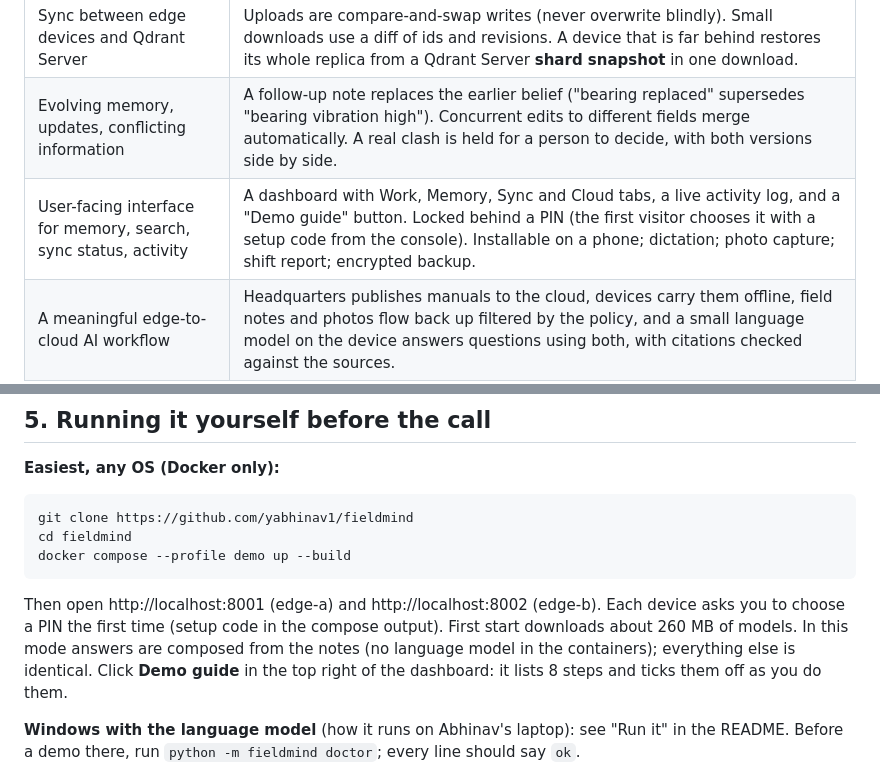
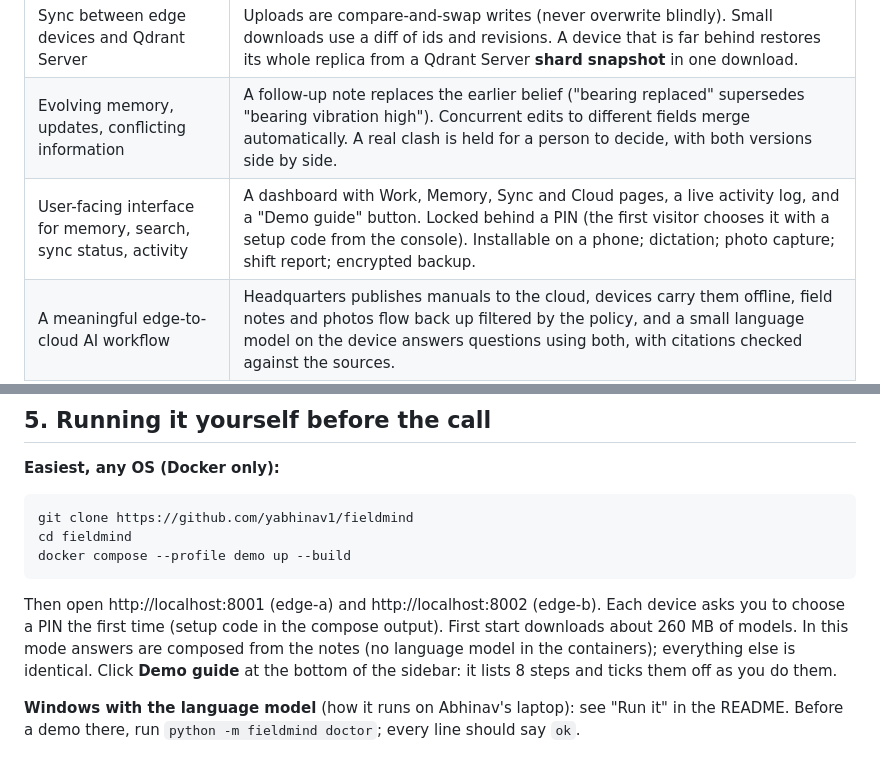
Before and after one commit to yabhinav1/fieldmind, a Markdown page: docs/team-briefing.md, 2 parts joined by grey strips. GitHub-like rendering.

````diff
--- a/docs/team-briefing.md
+++ b/docs/team-briefing.md
@@ -27,7 +27,7 @@ If you only remember one sentence: *"A technician's most useful knowledge is cre
 | Intermittent connectivity, keep operating offline | Every change goes into a durable "outbox" (SQLite) first. It survives restarts and replays when the link returns, urgent notes first. A change that keeps failing is set aside so it never blocks the queue. With the cloud gone, devices on the same network exchange notes directly. |
 | Sync between edge devices and Qdrant Server | Uploads are compare-and-swap writes (never overwrite blindly). Small downloads use a diff of ids and revisions. A device that is far behind restores its whole replica from a Qdrant Server **shard snapshot** in one download. |
 | Evolving memory, updates, conflicting information | A follow-up note replaces the earlier belief ("bearing replaced" supersedes "bearing vibration high"). Concurrent edits to different fields merge automatically. A real clash is held for a person to decide, with both versions side by side. |
-| User-facing interface for memory, search, sync status, activity | A dashboard with Work, Memory, Sync and Cloud tabs, a live activity log, and a "Demo guide" button. Locked behind a PIN (the first visitor chooses it with a setup code from the console). Installable on a phone; dictation; photo capture; shift report; encrypted backup. |
+| User-facing interface for memory, search, sync status, activity | A dashboard with Work, Memory, Sync and Cloud pages, a live activity log, and a "Demo guide" button. Locked behind a PIN (the first visitor chooses it with a setup code from the console). Installable on a phone; dictation; photo capture; shift report; encrypted backup. |
 | A meaningful edge-to-cloud AI workflow | Headquarters publishes manuals to the cloud, devices carry them offline, field notes and photos flow back up filtered by the policy, and a small language model on the device answers questions using both, with citations checked against the sources. |
 
 Full mapping with code files and test names: `docs/requirements.md`.
@@ -96,7 +96,7 @@ cd fieldmind
 docker compose --profile demo up --build
 ```
 
-Then open http://localhost:8001 (edge-a) and http://localhost:8002 (edge-b). Each device asks you to choose a PIN the first time (setup code in the compose output). First start downloads about 260 MB of models. In this mode answers are composed from the notes (no language model in the containers); everything else is identical. Click **Demo guide** in the top right of the dashboard: it lists 8 steps and ticks them off as you do them.
+Then open http://localhost:8001 (edge-a) and http://localhost:8002 (edge-b). Each device asks you to choose a PIN the first time (setup code in the compose output). First start downloads about 260 MB of models. In this mode answers are composed from the notes (no language model in the containers); everything else is identical. Click **Demo guide** at the bottom of the sidebar: it lists 8 steps and ticks them off as you do them.
 
 **Windows with the language model** (how it runs on Abhinav's laptop): see "Run it" in the README. Before a demo there, run `python -m fieldmind doctor`; every line should say `ok`.
 
````
Also changed, not shown: README.md (+2 -2 lines), docs/requirements.md (+1 -1 lines), docs/img/cloud.png, docs/img/conflict.png, docs/img/lock.png, docs/img/offline-queue.png, docs/img/offline-work.png, 5 other files.
